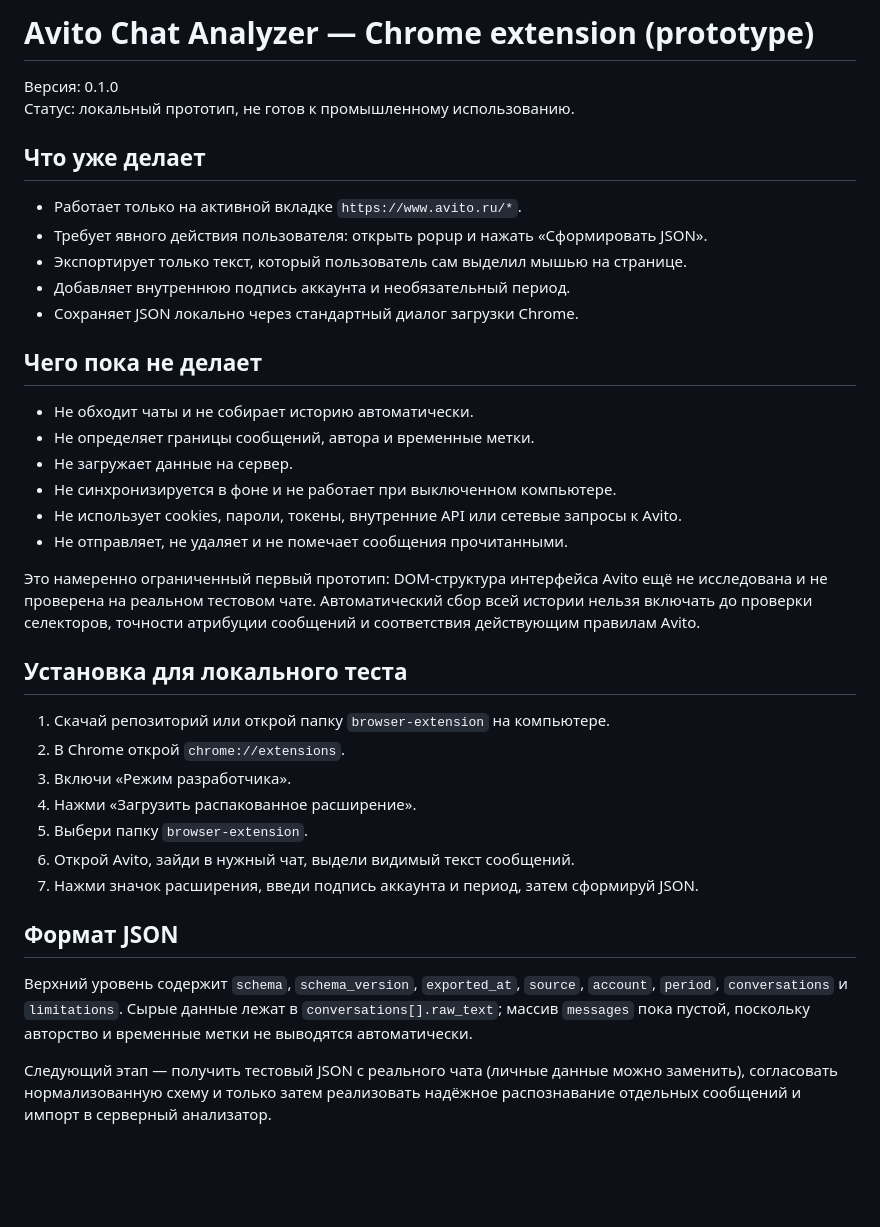
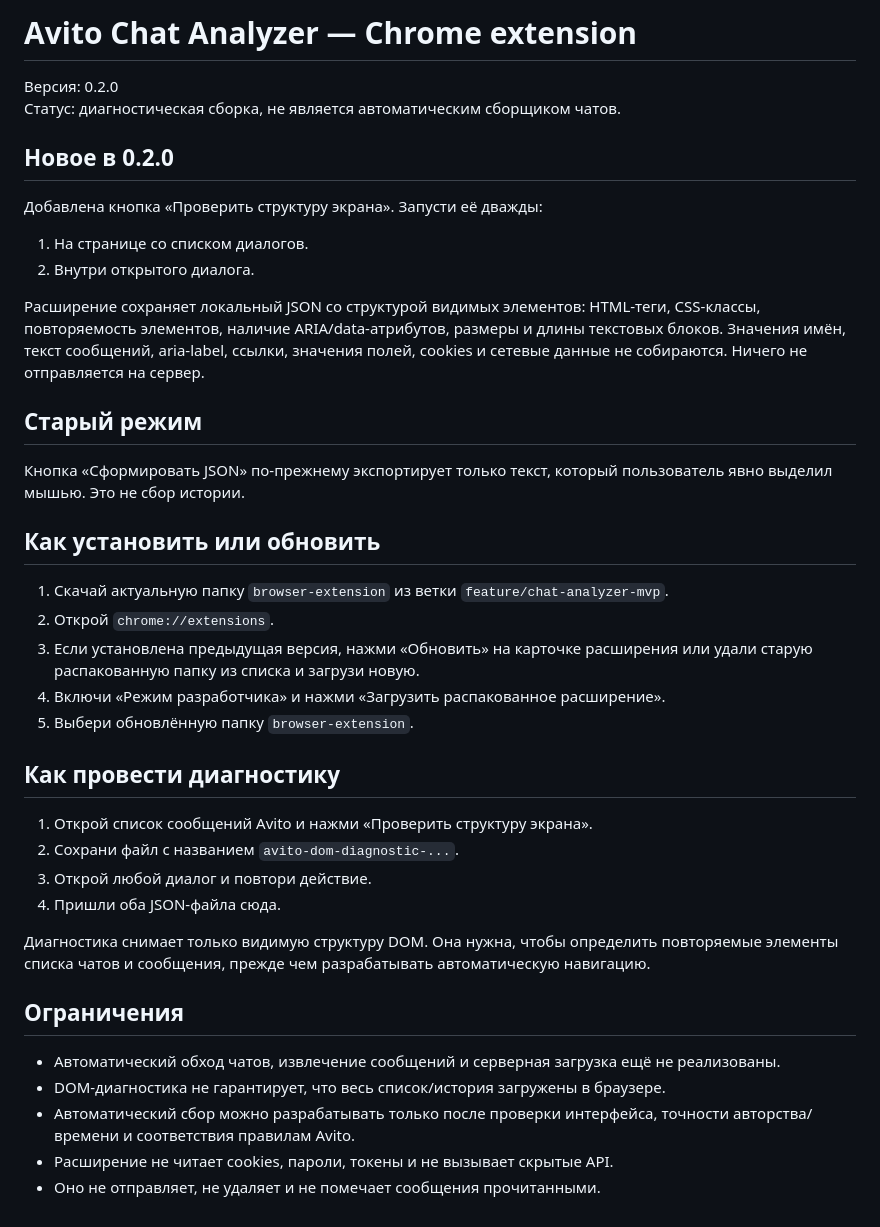
Before and after one commit to blackministers-sys/avito-analytics, a Markdown page: browser-extension/README.md, the part around the change. Drawn GitHub-style; blank space fills up the shorter version.

Commit message:
Document privacy-preserving DOM diagnostic workflow

```diff
--- a/browser-extension/README.md
+++ b/browser-extension/README.md
@@ -1,39 +1,41 @@
-# Avito Chat Analyzer — Chrome extension (prototype)
+# Avito Chat Analyzer — Chrome extension
 
-Версия: 0.1.0
-Статус: локальный прототип, не готов к промышленному использованию.
+Версия: 0.2.0
+Статус: диагностическая сборка, не является автоматическим сборщиком чатов.
 
-## Что уже делает
+## Новое в 0.2.0
 
-- Работает только на активной вкладке `https://www.avito.ru/*`.
-- Требует явного действия пользователя: открыть popup и нажать «Сформировать JSON».
-- Экспортирует только текст, который пользователь сам выделил мышью на странице.
-- Добавляет внутреннюю подпись аккаунта и необязательный период.
-- Сохраняет JSON локально через стандартный диалог загрузки Chrome.
+Добавлена кнопка «Проверить структуру экрана». Запусти её дважды:
+1. На странице со списком диалогов.
+2. Внутри открытого диалога.
 
-## Чего пока не делает
+Расширение сохраняет локальный JSON со структурой видимых элементов: HTML-теги, CSS-классы, повторяемость элементов, наличие ARIA/data-атрибутов, размеры и длины текстовых блоков. Значения имён, текст сообщений, aria-label, ссылки, значения полей, cookies и сетевые данные не собираются. Ничего не отправляется на сервер.
 
-- Не обходит чаты и не собирает историю автоматически.
-- Не определяет границы сообщений, автора и временные метки.
-- Не загружает данные на сервер.
-- Не синхронизируется в фоне и не работает при выключенном компьютере.
-- Не использует cookies, пароли, токены, внутренние API или сетевые запросы к Avito.
-- Не отправляет, не удаляет и не помечает сообщения прочитанными.
+## Старый режим
 
-Это намеренно ограниченный первый прототип: DOM-структура интерфейса Avito ещё не исследована и не проверена на реальном тестовом чате. Автоматический сбор всей истории нельзя включать до проверки селекторов, точности атрибуции сообщений и соответствия действующим правилам Avito.
+Кнопка «Сформировать JSON» по-прежнему экспортирует только текст, который пользователь явно выделил мышью. Это не сбор истории.
 
-## Установка для локального теста
+## Как установить или обновить
 
-1. Скачай репозиторий или открой папку `browser-extension` на компьютере.
-2. В Chrome открой `chrome://extensions`.
-3. Включи «Режим разработчика».
-4. Нажми «Загрузить распакованное расширение».
-5. Выбери папку `browser-extension`.
-6. Открой Avito, зайди в нужный чат, выдели видимый текст сообщений.
-7. Нажми значок расширения, введи подпись аккаунта и период, затем сформируй JSON.
+1. Скачай актуальную папку `browser-extension` из ветки `feature/chat-analyzer-mvp`.
+2. Открой `chrome://extensions`.
+3. Если установлена предыдущая версия, нажми «Обновить» на карточке расширения или удали старую распакованную папку из списка и загрузи новую.
+4. Включи «Режим разработчика» и нажми «Загрузить распакованное расширение».
+5. Выбери обновлённую папку `browser-extension`.
 
-## Формат JSON
+## Как провести диагностику
 
-Верхний уровень содержит `schema`, `schema_version`, `exported_at`, `source`, `account`, `period`, `conversations` и `limitations`. Сырые данные лежат в `conversations[].raw_text`; массив `messages` пока пустой, поскольку авторство и временные метки не выводятся автоматически.
+1. Открой список сообщений Avito и нажми «Проверить структуру экрана».
+2. Сохрани файл с названием `avito-dom-diagnostic-...`.
+3. Открой любой диалог и повтори действие.
+4. Пришли оба JSON-файла сюда.
 
-Следующий этап — получить тестовый JSON с реального чата (личные данные можно заменить), согласовать нормализованную схему и только затем реализовать надёжное распознавание отдельных сообщений и импорт в серверный анализатор.
+Диагностика снимает только видимую структуру DOM. Она нужна, чтобы определить повторяемые элементы списка чатов и сообщения, прежде чем разрабатывать автоматическую навигацию.
+
+## Ограничения
+
+- Автоматический обход чатов, извлечение сообщений и серверная загрузка ещё не реализованы.
+- DOM-диагностика не гарантирует, что весь список/история загружены в браузере.
+- Автоматический сбор можно разрабатывать только после проверки интерфейса, точности авторства/времени и соответствия правилам Avito.
+- Расширение не читает cookies, пароли, токены и не вызывает скрытые API.
+- Оно не отправляет, не удаляет и не помечает сообщения прочитанными.
```
